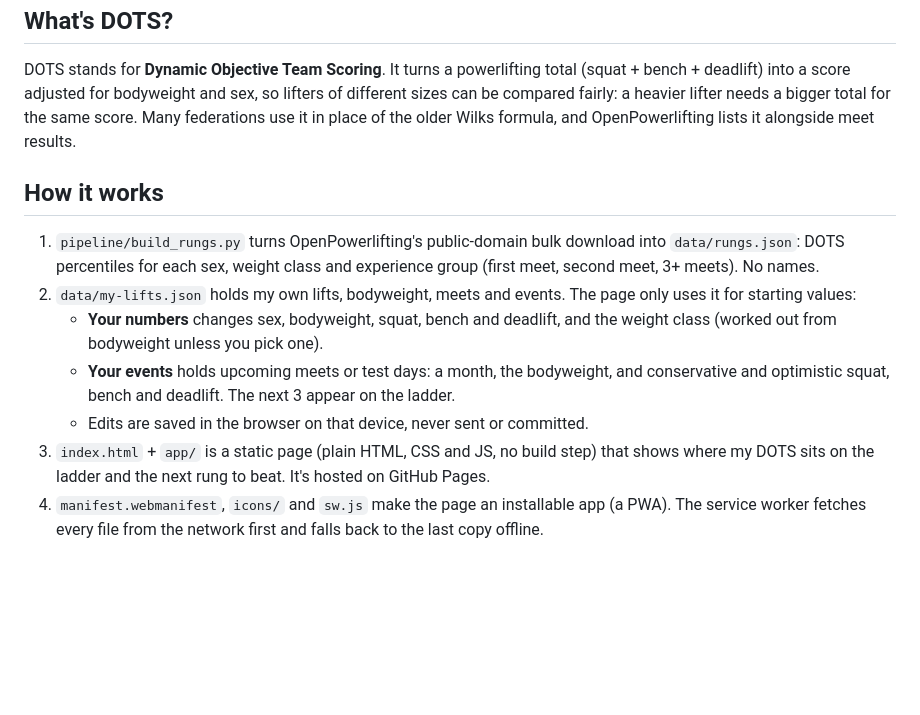
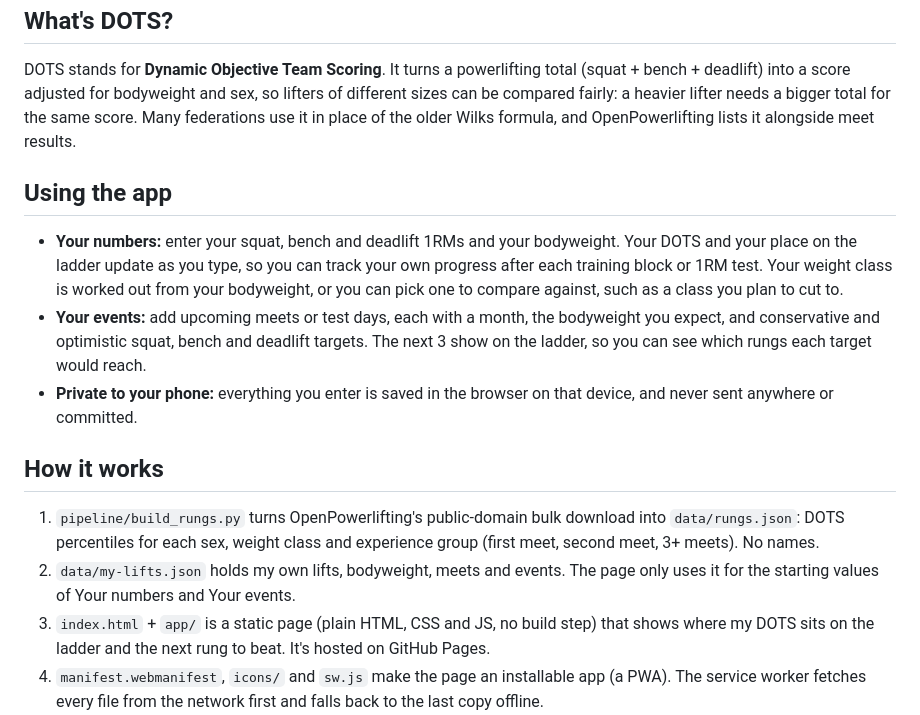
Before and after one commit to VarunCodes/dots-ladder, a Markdown page: README.md, the part around the change. Drawn GitHub-style; blank space fills up the shorter version.

Commit message:
README: a short "Using the app" section
Explains Your numbers (tracking your own lifts and bodyweight) and Your
events (meet and test-day targets on the ladder) for someone using the
app, and trims the technical list so it doesn't repeat them.

Co-Authored-By: Claude Opus 5.5 <noreply@anthropic.com>

```diff
--- a/README.md
+++ b/README.md
@@ -6,13 +6,16 @@ Track my powerlifting DOTS score over time and climb a ladder of anonymous bench
 
 DOTS stands for **Dynamic Objective Team Scoring**. It turns a powerlifting total (squat + bench + deadlift) into a score adjusted for bodyweight and sex, so lifters of different sizes can be compared fairly: a heavier lifter needs a bigger total for the same score. Many federations use it in place of the older Wilks formula, and OpenPowerlifting lists it alongside meet results.
 
+## Using the app
+
+- **Your numbers:** enter your squat, bench and deadlift 1RMs and your bodyweight. Your DOTS and your place on the ladder update as you type, so you can track your own progress after each training block or 1RM test. Your weight class is worked out from your bodyweight, or you can pick one to compare against, such as a class you plan to cut to.
+- **Your events:** add upcoming meets or test days, each with a month, the bodyweight you expect, and conservative and optimistic squat, bench and deadlift targets. The next 3 show on the ladder, so you can see which rungs each target would reach.
+- **Private to your phone:** everything you enter is saved in the browser on that device, and never sent anywhere or committed.
+
 ## How it works
 
 1. `pipeline/build_rungs.py` turns OpenPowerlifting's public-domain bulk download into `data/rungs.json`: DOTS percentiles for each sex, weight class and experience group (first meet, second meet, 3+ meets). No names.
-2. `data/my-lifts.json` holds my own lifts, bodyweight, meets and events. The page only uses it for starting values:
-   - **Your numbers** changes sex, bodyweight, squat, bench and deadlift, and the weight class (worked out from bodyweight unless you pick one).
-   - **Your events** holds upcoming meets or test days: a month, the bodyweight, and conservative and optimistic squat, bench and deadlift. The next 3 appear on the ladder.
-   - Edits are saved in the browser on that device, never sent or committed.
+2. `data/my-lifts.json` holds my own lifts, bodyweight, meets and events. The page only uses it for the starting values of Your numbers and Your events.
 3. `index.html` + `app/` is a static page (plain HTML, CSS and JS, no build step) that shows where my DOTS sits on the ladder and the next rung to beat. It's hosted on GitHub Pages.
 4. `manifest.webmanifest`, `icons/` and `sw.js` make the page an installable app (a PWA). The service worker fetches every file from the network first and falls back to the last copy offline.
 
```
